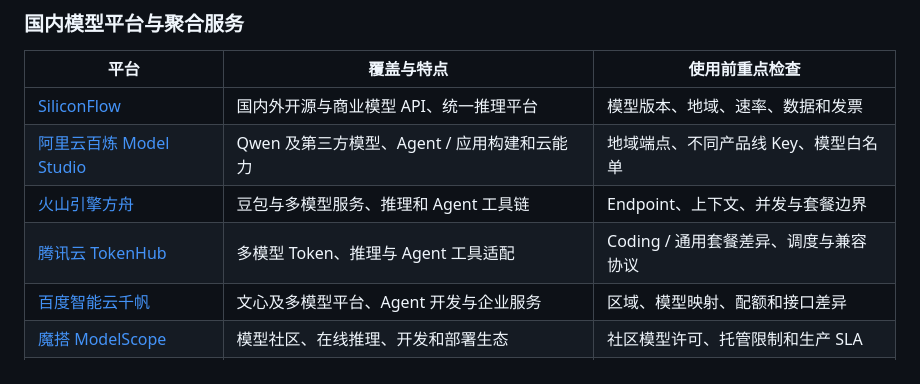
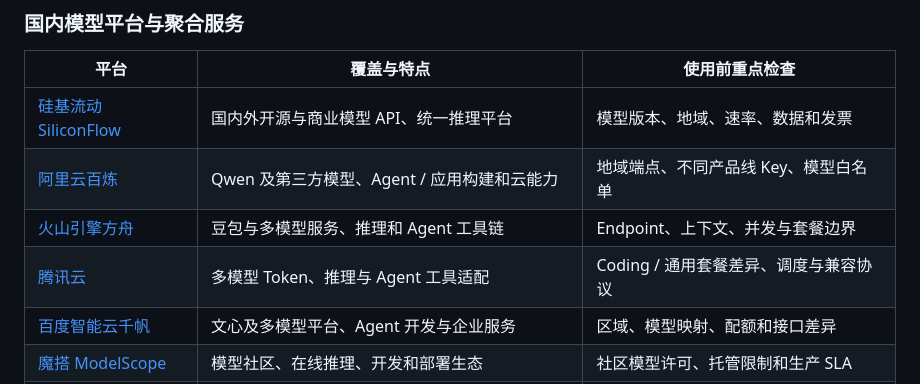
Before and after one commit to yuzhounh/ai-agent-landscape, a Markdown page: README.md, the part around the change. GitHub-like rendering.

Commit message:
docs: 国内模型平台重命名——硅基流动 SiliconFlow、阿里云百炼、腾讯云

```diff
--- a/README.md
+++ b/README.md
@@ -423,10 +423,10 @@ API Router、Inference Provider 和云模型市场提供统一接口、模型目
 
 | 平台                                                              | 覆盖与特点                                      | 使用前重点检查                         |
 | ----------------------------------------------------------------- | ----------------------------------------------- | -------------------------------------- |
-| [SiliconFlow](https://siliconflow.cn/)                            | 国内外开源与商业模型 API、统一推理平台          | 模型版本、地域、速率、数据和发票       |
-| [阿里云百炼 Model Studio](https://www.aliyun.com/product/bailian) | Qwen 及第三方模型、Agent / 应用构建和云能力     | 地域端点、不同产品线 Key、模型白名单   |
+| [硅基流动 SiliconFlow](https://siliconflow.cn/)                   | 国内外开源与商业模型 API、统一推理平台          | 模型版本、地域、速率、数据和发票       |
+| [阿里云百炼](https://www.aliyun.com/product/bailian)              | Qwen 及第三方模型、Agent / 应用构建和云能力     | 地域端点、不同产品线 Key、模型白名单   |
 | [火山引擎方舟](https://www.volcengine.com/product/ark)            | 豆包与多模型服务、推理和 Agent 工具链           | Endpoint、上下文、并发与套餐边界       |
-| [腾讯云 TokenHub](https://cloud.tencent.cn/product/tokenhub)      | 多模型 Token、推理与 Agent 工具适配             | Coding / 通用套餐差异、调度与兼容协议  |
+| [腾讯云](https://cloud.tencent.cn/product/tokenhub)               | 多模型 Token、推理与 Agent 工具适配             | Coding / 通用套餐差异、调度与兼容协议  |
 | [百度智能云千帆](https://cloud.baidu.com/doc/qianfan/index.html)  | 文心及多模型平台、Agent 开发与企业服务          | 区域、模型映射、配额和接口差异         |
 | [魔搭 ModelScope](https://modelscope.cn/)                         | 模型社区、在线推理、开发和部署生态              | 社区模型许可、托管限制和生产 SLA       |
 | [共绩算力](https://suanli.cn/)                                    | Serverless GPU 推理，提供主流模型按量通道       | 与官方价差、限流、服务稳定性与数据条款 |
```
